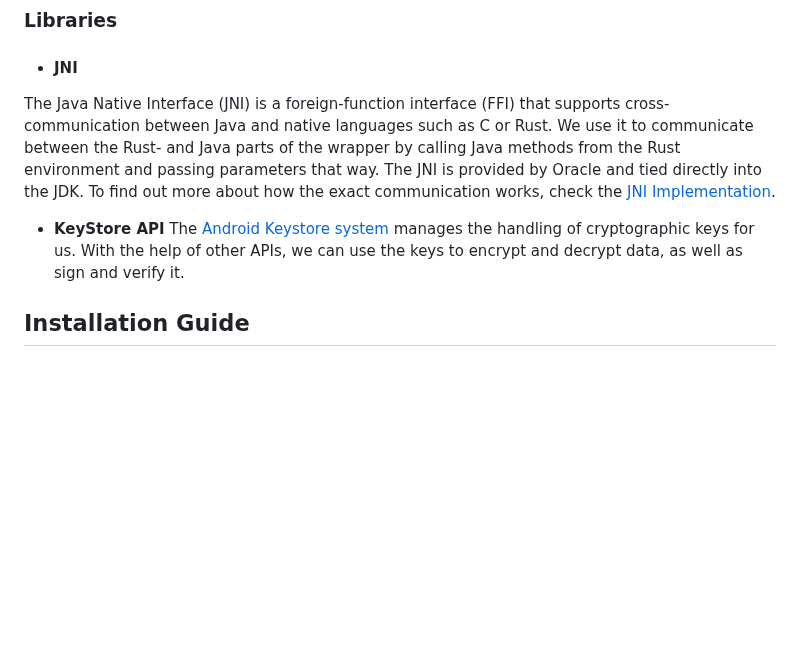
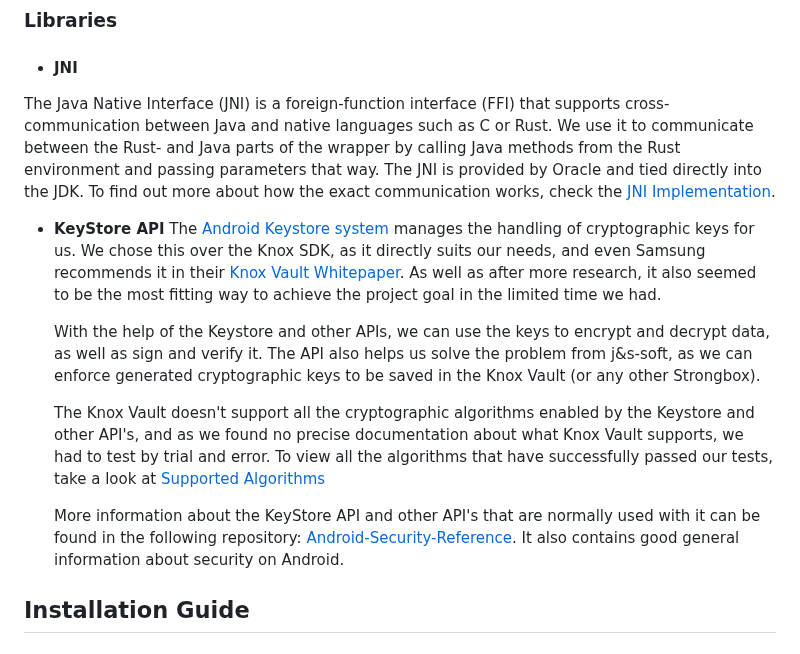
Before and after one commit to nmshd/rust-crypto, a Markdown page: Documentation/Doc.md, the part around the change. Drawn GitHub-style; blank space fills up the shorter version.

Commit message:
Updated Doc.md: Updated KeyStore API documentation

```diff
--- a/Documentation/Doc.md
+++ b/Documentation/Doc.md
@@ -68,7 +68,14 @@ communicate between the Rust- and Java parts of the wrapper by calling Java meth
 the Rust environment and passing parameters that way. The JNI is provided by Oracle and tied directly into the JDK.
 To find out more about how the exact communication works, check the [JNI Implementation](#JNI-Implementation).
 - **KeyStore API**
-  The [Android Keystore system](https://developer.android.com/privacy-and-security/keystore) manages the handling of cryptographic keys for us. With the help of other APIs, we can use the keys to encrypt and decrypt data, as well as sign and verify it.
+  The [Android Keystore system](https://developer.android.com/privacy-and-security/keystore) manages the handling of cryptographic keys for us. We chose this over the Knox SDK, as it directly suits our needs, and even Samsung recommends it in their [Knox Vault Whitepaper](https://image-us.samsung.com/SamsungUS/samsungbusiness/solutions/topics/iot/071421/Knox-Whitepaper-v1.5-20210709.pdf). As well as after more research, it also seemed to be the most fitting way to achieve the project goal in the limited time we had.
+
+  With the help of the Keystore and other APIs, we can use the keys to encrypt and decrypt data, as well as sign and verify it. The API also helps us solve the problem from j&s-soft, as we can enforce generated cryptographic keys to be saved in the Knox Vault (or any other Strongbox).
+
+  The Knox Vault doesn't support all the cryptographic algorithms enabled by the Keystore and other API's, and as we found no precise documentation about what Knox Vault supports, we had to test by trial and error. To view all the algorithms that have successfully passed our tests, take a look at [Supported Algorithms](#supported-algorithms)
+
+  More information about the KeyStore API and other API's that are normally used with it can be found in the following repository:  [Android-Security-Reference](https://github.com/doridori/Android-Security-Reference/blob/master/framework/keystore.md).
+  It also contains good general information about security on Android.
 
 ## Installation Guide
 
```
